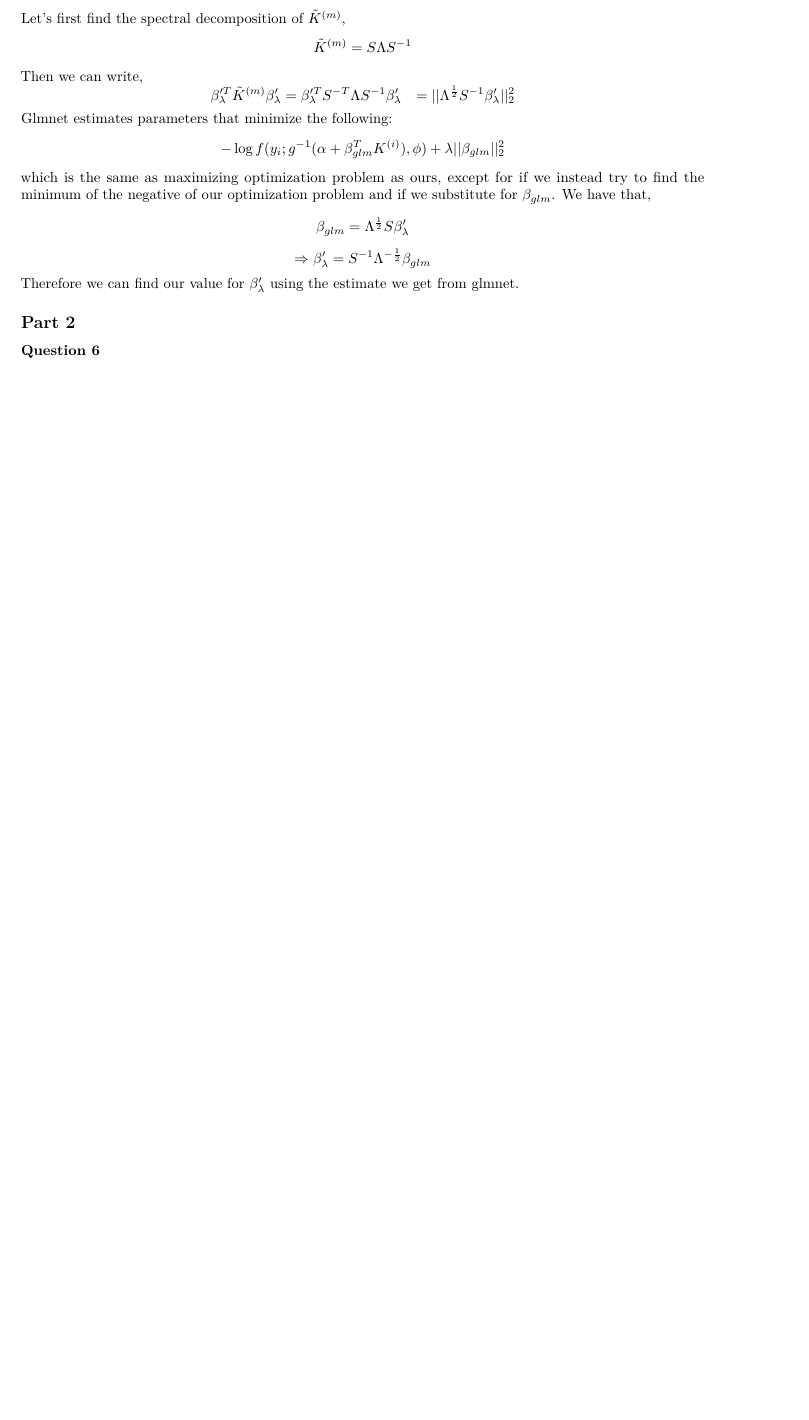
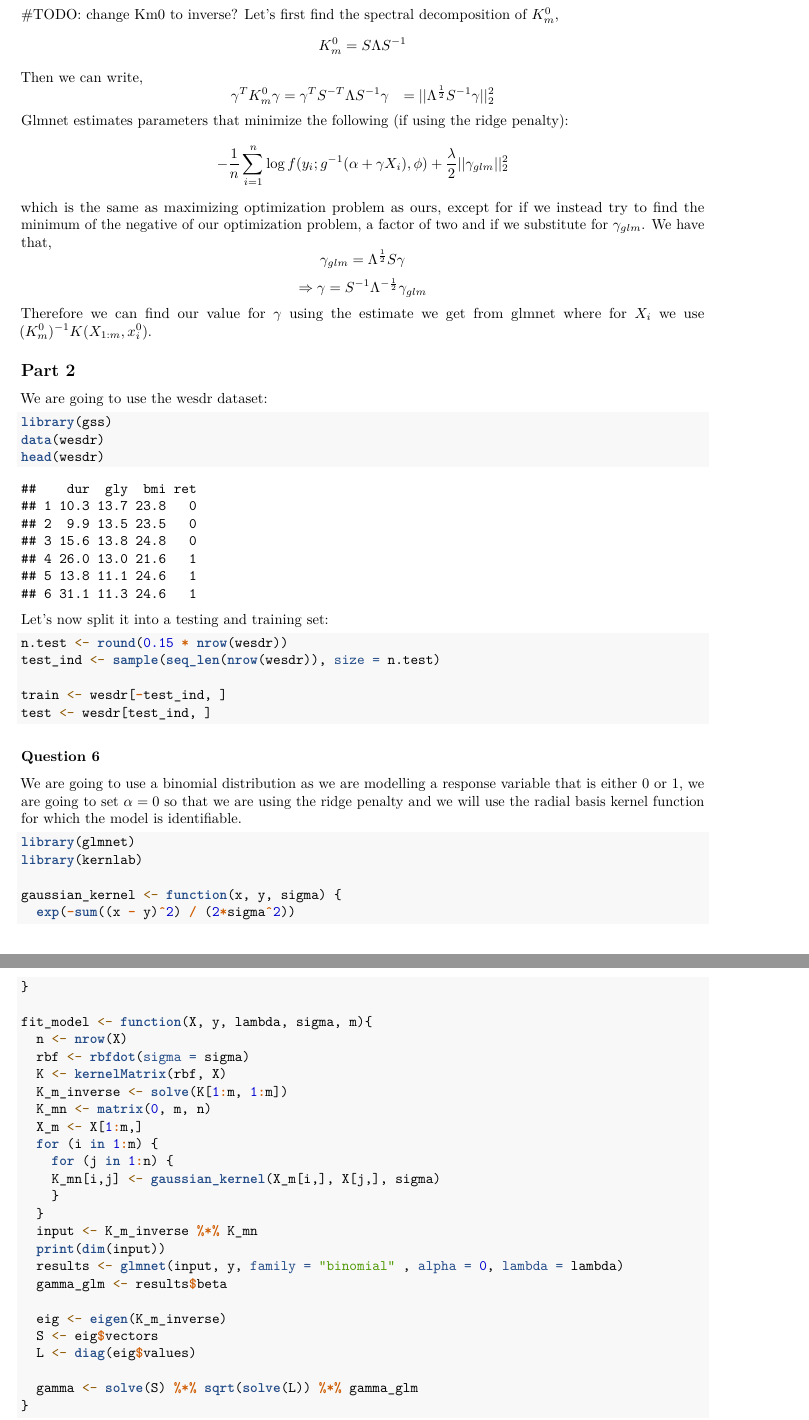
Before and after one commit to h-0-0/compass_yr1, an R Markdown document (SM2/assessment_2.Rmd): part of page 2 of 2 before the commit and two parts of pages 3 and 4 of 4 after it, the two joined at a grey line, cut at the place of the change, the shorter picture padded with empty space. Rendered offline with R 4.5, knitr and Pandoc, then LaTeX, with nearby package versions; code that draws random numbers runs with fixed seeds of ours.

Commit message:
Had some errors in part 1, should now be correct

````diff
--- a/SM2/assessment_2.Rmd
+++ b/SM2/assessment_2.Rmd
@@ -76,29 +91,75 @@ where we write $\beta_{\lambda}'$ for our now lower dimensional  $\beta_{\lambda
 
 ### Question 5
-Let's first find the spectral decomposition of $\tilde{K}^{(m)}$,
+#TODO: change Km0 to inverse?
+Let's first find the spectral decomposition of $K_{m}^{0}$,
 $$
-\tilde{K}^{(m)} = S \Lambda S^{-1}
+K_{m}^{0} = S \Lambda S^{-1}
 $$
 Then we can write,
 $$
 \begin{aligned}
-\beta_{\lambda}'^{T} \tilde{K}^{(m)} \beta_{\lambda}' &{}= \beta_{\lambda}'^{T} S^{-T} \Lambda S^{-1} \beta_{\lambda}'
-&= || \Lambda^{\frac{1}{2}} S^{-1} \beta_{\lambda}' ||_{2}^{2}
+\gamma^{T} K_{m}^{0} \gamma &{}= \gamma^{T} S^{-T} \Lambda S^{-1} \gamma
+&= || \Lambda^{\frac{1}{2}} S^{-1} \gamma ||_{2}^{2}
 \end{aligned}
 $$
-Glmnet estimates parameters that minimize the following:
+Glmnet estimates parameters that minimize the following (if using the ridge penalty):
 $$
-- \log f(y_{i}; g^{-1}(\alpha + \beta_{glm}^{T} K^{(i)} ), \phi) + \lambda || \beta_{glm} ||_{2}^{2}
+- \frac{1}{n} \sum_{i=1}^{n} \log f(y_{i}; g^{-1}(\alpha + \gamma X_{i} ), \phi) + \frac{\lambda}{2} || \gamma_{glm} ||_{2}^{2}
 $$
-which is the same as maximizing optimization problem as ours, except for if we instead try to find the minimum of the negative of our optimization problem and if we substitute for $\beta_{glm}$. We have that,
+which is the same as maximizing optimization problem as ours, except for if we instead try to find the minimum of the negative of our optimization problem, a factor of two and if we substitute for $\gamma_{glm}$. We have that,
 $$
-\beta_{glm} = \Lambda^{\frac{1}{2}} S \beta_{\lambda}'
+\gamma_{glm} = \Lambda^{\frac{1}{2}} S \gamma
 $$
 $$
-\Rightarrow \beta_{\lambda}' = S^{-1} \Lambda^{-\frac{1}{2}} \beta_{glm}
+\Rightarrow \gamma = S^{-1} \Lambda^{-\frac{1}{2}} \gamma_{glm}
 $$
-Therefore we can find our value for $\beta_{\lambda}'$ using the estimate we get from glmnet.
+Therefore we can find our value for $\gamma$ using the estimate we get from glmnet where for $X_{i}$ we use $(K_{m}^{0})^{-1} K(X_{1:m}, x_{i}^{0})$.
 
 ## Part 2
+We are going to use the wesdr dataset:
+```{r}
+library(gss)
+data(wesdr)
+head(wesdr)
+```
+Let's now split it into a testing and training set:
+```{r}
+n.test <- round(0.15 * nrow(wesdr))
+test_ind <- sample(seq_len(nrow(wesdr)), size = n.test)
+
+train <- wesdr[-test_ind, ]
+test <- wesdr[test_ind, ]
+```
 
 ### Question 6
+We are going to use a binomial distribution as we are modelling a response variable that is either 0 or 1, we are going to set $\alpha=0$ so that we are using the ridge penalty and we will use the radial basis kernel function for which the model is identifiable.
+```{r, eval=FALSE}
+library(glmnet)
+library(kernlab)
+
+gaussian_kernel <- function(x, y, sigma) {
+  exp(-sum((x - y)^2) / (2*sigma^2))
+}
+
+fit_model <- function(X, y, lambda, sigma, m){
+  n <- nrow(X)
+  rbf <- rbfdot(sigma = sigma)
+  K <- kernelMatrix(rbf, X)
+  K_m_inverse <- solve(K[1:m, 1:m])
+  K_mn <- matrix(0, m, n)
+  X_m <- X[1:m,]
+  for (i in 1:m) {
+    for (j in 1:n) {
+    K_mn[i,j] <- gaussian_kernel(X_m[i,], X[j,], sigma)
+    }
+  }
+  input <- K_m_inverse %*% K_mn
+  print(dim(input))
+  results <- glmnet(input, y, family = "binomial" , alpha = 0, lambda = lambda)
+  gamma_glm <- results$beta
+
+  eig <- eigen(K_m_inverse)
+  S <- eig$vectors
+  L <- diag(eig$values)
+
+  gamma <- solve(S) %*% sqrt(solve(L)) %*% gamma_glm
````
Also changed, not shown: SM2/assessment_2.pdf, SM2/assessment_2.Rmd (35 more changed lines).
